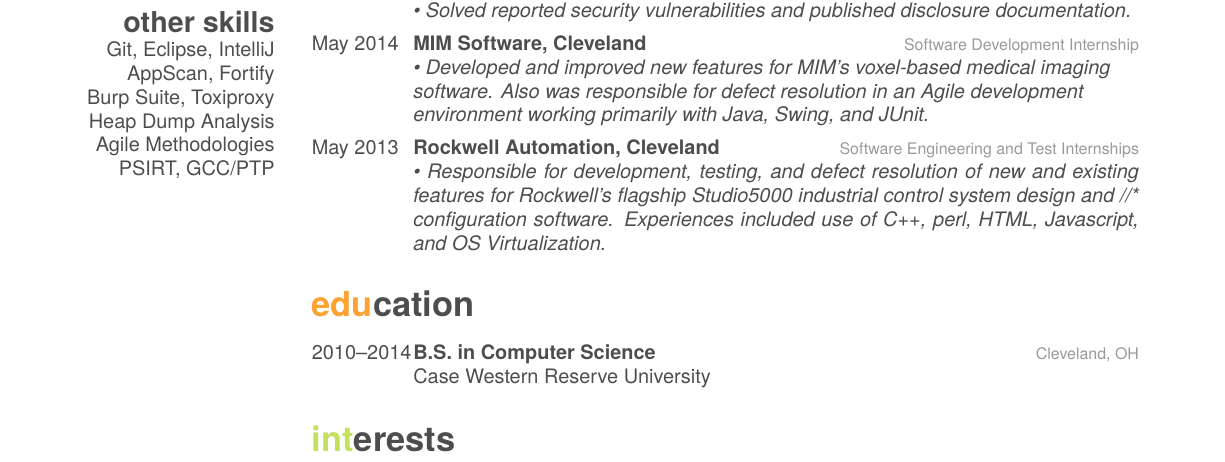
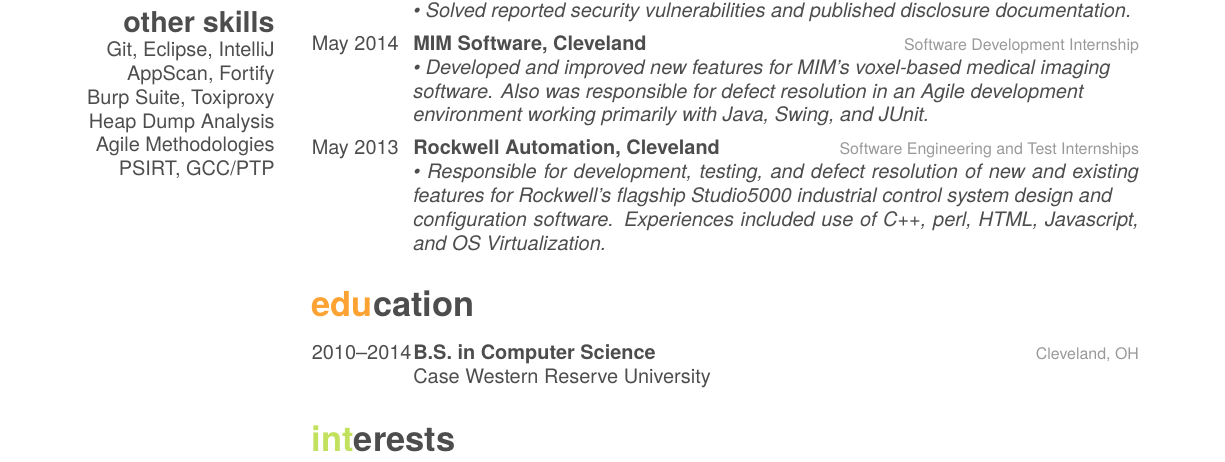
Before and after one commit to FJSingel/LaTex-Resume, a LaTeX CV (cv.tex): part of page 1 of 2, cut so that both start at the same text. Compiled offline with XeLaTeX; a missing font is replaced by an installed copy or a similar font.

Commit message:
Removed a bad newline

```diff
--- a/cv.tex
+++ b/cv.tex
@@ -87,7 +87,7 @@
     {Rockwell Automation, Cleveland}
     {Software Engineering and Test Internships}
     {\emph{
-    •	Responsible for development, testing, and defect resolution of new and existing features for Rockwell’s flagship Studio5000 industrial control system design and //*
+    •	Responsible for development, testing, and defect resolution of new and existing features for Rockwell’s flagship Studio5000 industrial control system design and \\*
     configuration software.  Experiences included use of C++, perl, HTML, Javascript, and OS Virtualization.}}
 \end{entrylist}
 
```
